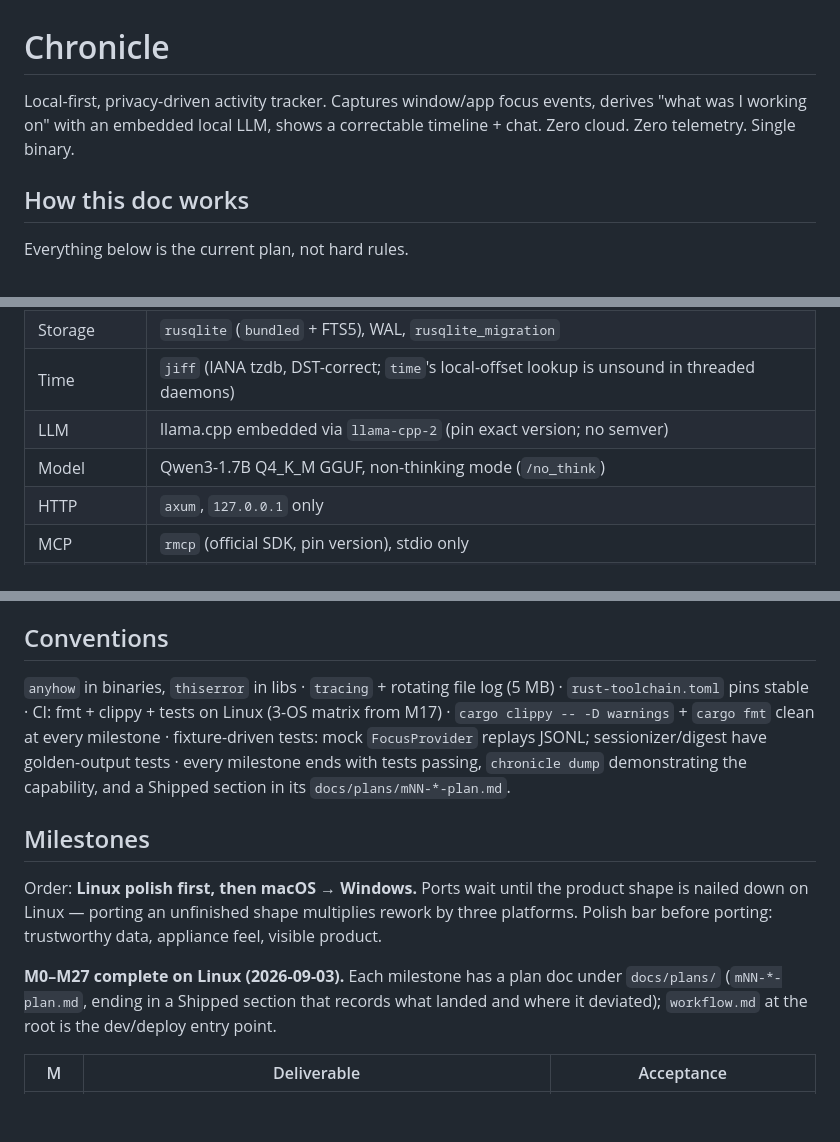
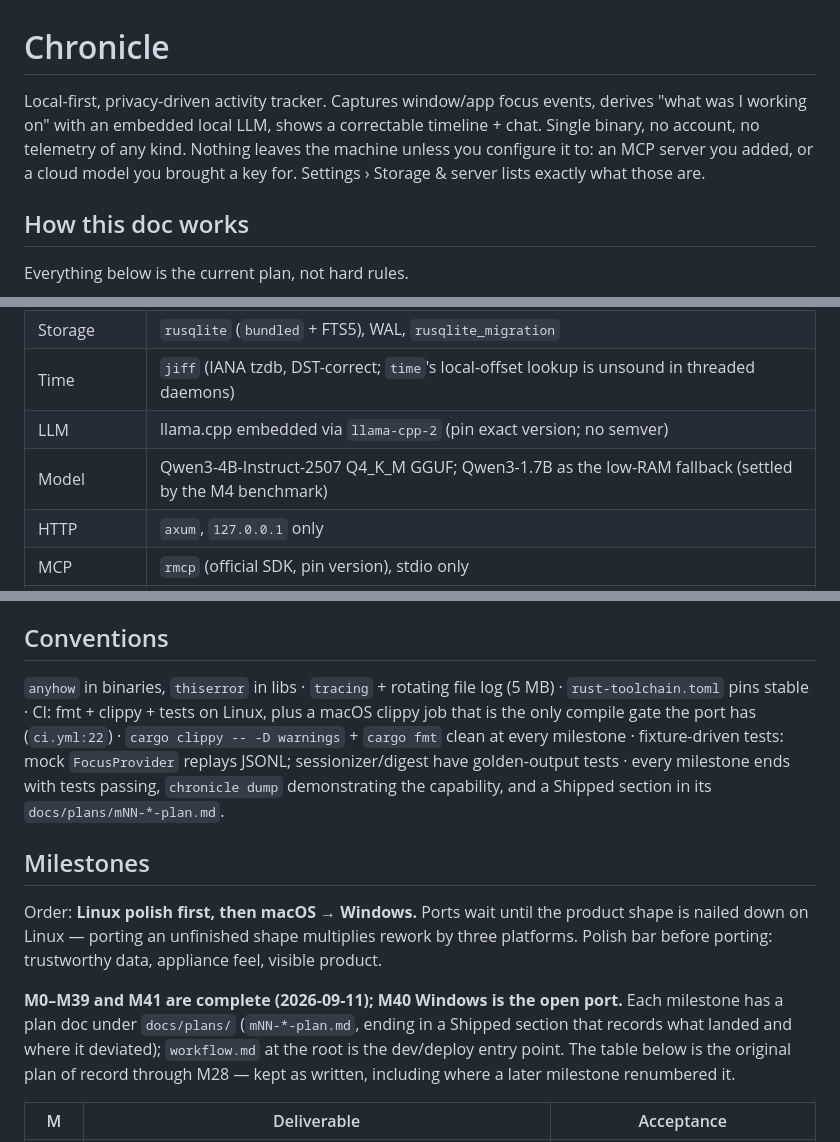
Before and after one commit to james-clarke/chronicle, a Markdown page: README.md, 3 parts joined by grey strips. GitHub-like rendering; blank space fills up the shorter version.

```diff
--- a/README.md
+++ b/README.md
@@ -1,6 +1,11 @@
 # Chronicle
 
-Local-first, privacy-driven activity tracker. Captures window/app focus events, derives "what was I working on" with an embedded local LLM, shows a correctable timeline + chat. Zero cloud. Zero telemetry. Single binary.
+Local-first, privacy-driven activity tracker. Captures window/app focus
+events, derives "what was I working on" with an embedded local LLM, shows a
+correctable timeline + chat. Single binary, no account, no telemetry of any
+kind. Nothing leaves the machine unless you configure it to: an MCP server
+you added, or a cloud model you brought a key for. Settings › Storage &
+server lists exactly what those are.
 
 ## How this doc works
 
@@ -16,7 +21,7 @@ Everything below is the current plan, not hard rules.
 | Storage | `rusqlite` (`bundled` + FTS5), WAL, `rusqlite_migration` |
 | Time | `jiff` (IANA tzdb, DST-correct; `time`'s local-offset lookup is unsound in threaded daemons) |
 | LLM | llama.cpp embedded via `llama-cpp-2` (pin exact version; no semver) |
-| Model | Qwen3-1.7B Q4_K_M GGUF, non-thinking mode (`/no_think`) |
+| Model | Qwen3-4B-Instruct-2507 Q4_K_M GGUF; Qwen3-1.7B as the low-RAM fallback (settled by the M4 benchmark) |
 | HTTP | `axum`, `127.0.0.1` only |
 | MCP | `rmcp` (official SDK, pin version), stdio only |
 | Linux capture | `x11rb` (X11); `wayland-client` + `wayland-protocols-wlr`/`-plasma` and a KWin script over `zbus` (Wayland, m39) |
@@ -299,13 +347,18 @@ Verify with `chronicle service status` (`loaded` once bootstrapped) or `launchct
 
 ## Conventions
 
-`anyhow` in binaries, `thiserror` in libs · `tracing` + rotating file log (5 MB) · `rust-toolchain.toml` pins stable · CI: fmt + clippy + tests on Linux (3-OS matrix from M17) · `cargo clippy -- -D warnings` + `cargo fmt` clean at every milestone · fixture-driven tests: mock `FocusProvider` replays JSONL; sessionizer/digest have golden-output tests · every milestone ends with tests passing, `chronicle dump` demonstrating the capability, and a Shipped section in its `docs/plans/mNN-*-plan.md`.
+`anyhow` in binaries, `thiserror` in libs · `tracing` + rotating file log (5 MB) · `rust-toolchain.toml` pins stable · CI: fmt + clippy + tests on Linux, plus a macOS clippy job that is the only compile gate the port has (`ci.yml:22`) · `cargo clippy -- -D warnings` + `cargo fmt` clean at every milestone · fixture-driven tests: mock `FocusProvider` replays JSONL; sessionizer/digest have golden-output tests · every milestone ends with tests passing, `chronicle dump` demonstrating the capability, and a Shipped section in its `docs/plans/mNN-*-plan.md`.
 
 ## Milestones
 
 Order: **Linux polish first, then macOS → Windows.** Ports wait until the product shape is nailed down on Linux — porting an unfinished shape multiplies rework by three platforms. Polish bar before porting: trustworthy data, appliance feel, visible product.
 
-**M0–M27 complete on Linux (2026-09-03).** Each milestone has a plan doc under `docs/plans/` (`mNN-*-plan.md`, ending in a Shipped section that records what landed and where it deviated); `workflow.md` at the root is the dev/deploy entry point.
+**M0–M39 and M41 are complete (2026-09-11); M40 Windows is the open port.**
+Each milestone has a plan doc under `docs/plans/` (`mNN-*-plan.md`, ending in
+a Shipped section that records what landed and where it deviated);
+`workflow.md` at the root is the dev/deploy entry point. The table below is
+the original plan of record through M28 — kept as written, including where a
+later milestone renumbered it.
 
 | M | Deliverable | Acceptance |
 |---|---|---|
```
Also changed, not shown: other parts of README.md (+81 -17 lines).
